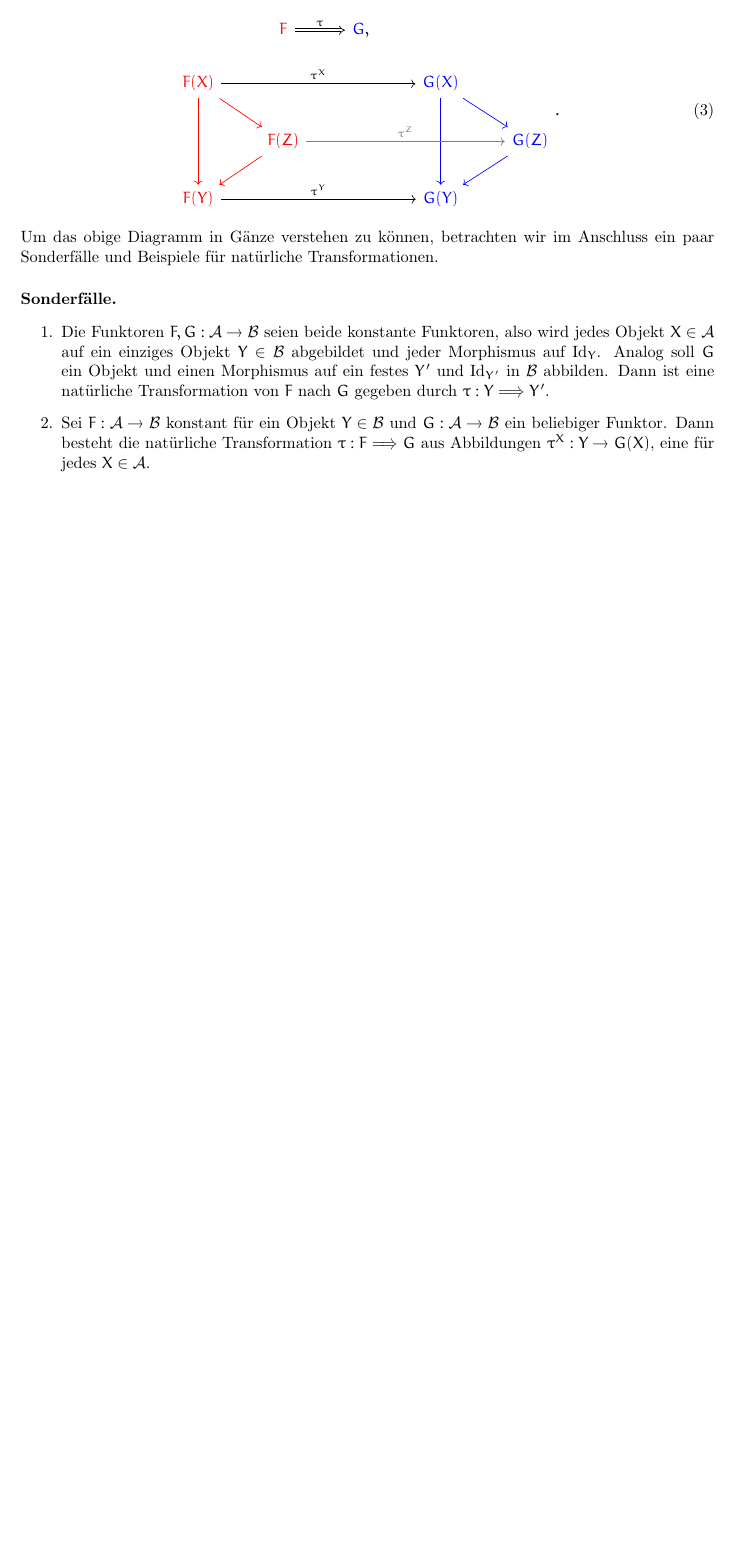
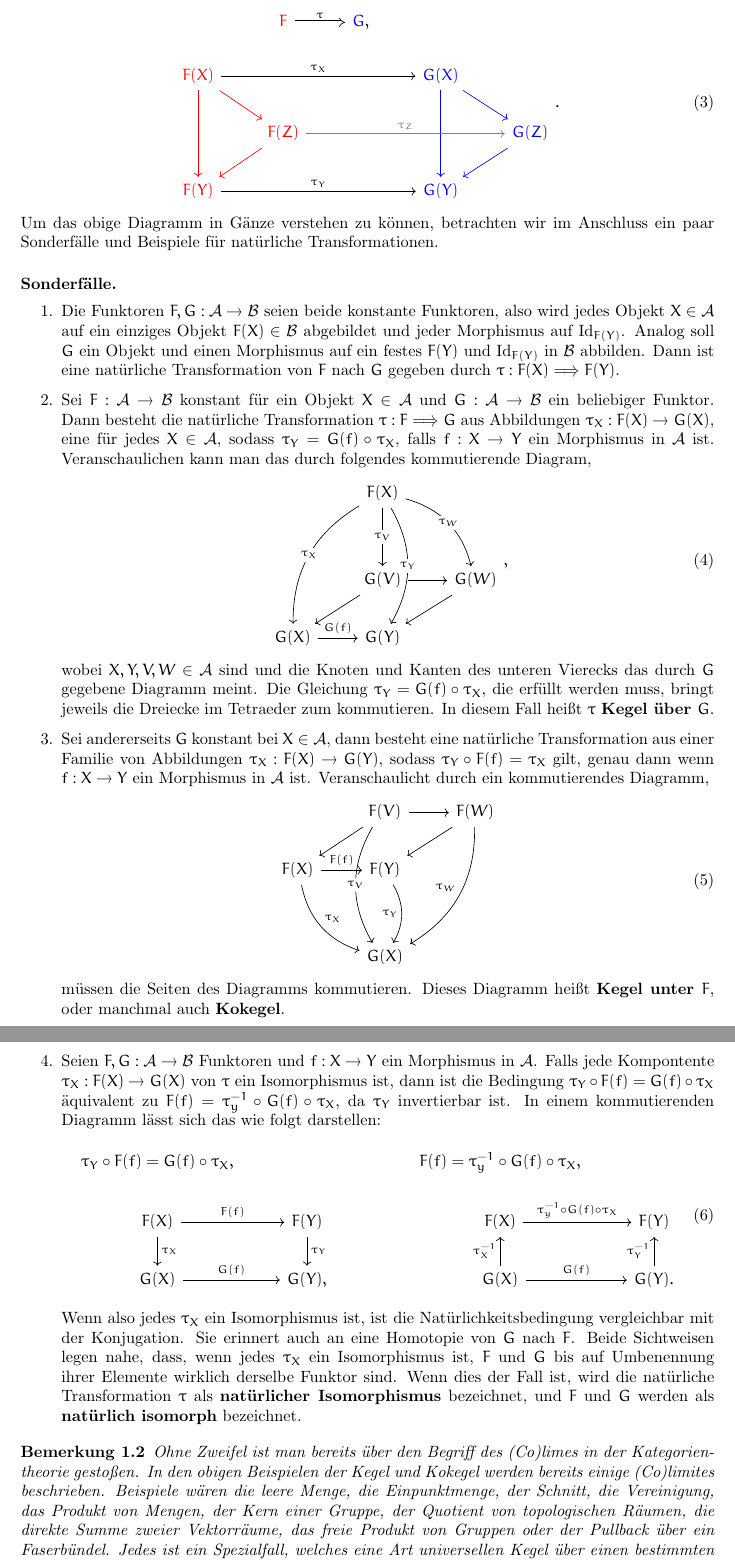
Before and after one commit to karhunenloeve/TopoSheaf, a LaTeX paper (main.tex): part of page 2 of 2 before the commit and two parts of pages 2 and 3 of 3 after it, the two joined at a grey line, cut so that both start at the same text, the shorter picture padded with empty space. Compiled offline with pdfLaTeX.

Commit message:
examples

```diff
--- a/main.tex
+++ b/main.tex
@@ -54,18 +54,50 @@ In anderen Worten ist eine natürliche Transformation eine Sammlung von Abbildun
 \begin{equation}
 	\begin{tikzcd}
 	                                                   & {\color{red}F} \arrow[r, Rightarrow, "\tau"]                 & {\color{blue}G}, &                            &                 \\
-	{\color{red}F(X)} \arrow[dd, red] \arrow[rd, red] \arrow[rrr, "\tau^{X}"] &                                         &   & {\color{blue}G(X)} \arrow[rd, blue] \arrow[dd, blue] &                 \\
-	                                                   & {\color{red}F(Z)} \arrow[ld, red] \arrow[rrr, "\tau^{Z}", gray] &   &                            & {\color{blue}G(Z)} \arrow[ld, blue] \\
-	{\color{red}F(Y)} \arrow[rrr, "\tau^{Y}"]                       &                                         &   & {\color{blue}G(Y)}                       &
+	{\color{red}F(X)} \arrow[dd, red] \arrow[rd, red] \arrow[rrr, "\tau_{X}"] &                                         &   & {\color{blue}G(X)} \arrow[rd, blue] \arrow[dd, blue] &                 \\
+	                                                   & {\color{red}F(Z)} \arrow[ld, red] \arrow[rrr, "\tau_{Z}", gray] &   &                            & {\color{blue}G(Z)} \arrow[ld, blue] \\
+	{\color{red}F(Y)} \arrow[rrr, "\tau_{Y}"]                       &                                         &   & {\color{blue}G(Y)}                       &
 	\end{tikzcd}.
 \end{equation}
 Um das obige Diagramm in Gänze verstehen zu können, betrachten wir im Anschluss ein paar Sonderfälle und Beispiele für natürliche Transformationen.
 
 \paragraph{Sonderfälle.}
 \begin{enumerate}
-	\item Die Funktoren $F,G: \mathcal{A} \rightarrow \mathcal{B}$ seien beide konstante Funktoren, also wird jedes Objekt $X \in \mathcal{A}$ auf ein einziges Objekt $Y \in \mathcal{B}$ abgebildet und jeder Morphismus auf $\text{Id}_{Y}$. Analog soll $G$ ein Objekt und einen Morphismus auf ein festes $Y'$ und $\text{Id}_{Y'}$ in $\mathcal{B}$ abbilden. Dann ist eine natürliche Transformation von $F$ nach $G$ gegeben durch $\tau: Y \Longrightarrow Y'$.
-	\item Sei $F: \mathcal{A} \rightarrow \mathcal{B}$ konstant für ein Objekt $Y \in \mathcal{B}$ und $G: \mathcal{A} \rightarrow \mathcal{B}$ ein beliebiger Funktor. Dann besteht die natürliche Transformation $\tau: F \Longrightarrow G$ aus Abbildungen $\tau^{X}: Y \rightarrow G(X)$, eine für jedes $X \in \mathcal{A}$.
+	\item Die Funktoren $F,G: \mathcal{A} \rightarrow \mathcal{B}$ seien beide konstante Funktoren, also wird jedes Objekt $X \in \mathcal{A}$ auf ein einziges Objekt $F(X) \in \mathcal{B}$ abgebildet und jeder Morphismus auf $\text{Id}_{F(Y)}$. Analog soll $G$ ein Objekt und einen Morphismus auf ein festes $F(Y)$ und $\text{Id}_{F(Y)}$ in $\mathcal{B}$ abbilden. Dann ist eine natürliche Transformation von $F$ nach $G$ gegeben durch $\tau: F(X) \Longrightarrow F(Y)$.
+	\item Sei $F: \mathcal{A} \rightarrow \mathcal{B}$ konstant für ein Objekt $X \in \mathcal{A}$ und $G: \mathcal{A} \rightarrow \mathcal{B}$ ein beliebiger Funktor. Dann besteht die natürliche Transformation $\tau: F \Longrightarrow G$ aus Abbildungen $\tau_{X}: F(X) \rightarrow G(X)$, eine für jedes $X \in \mathcal{A}$, sodass $\tau_Y = G(f) \circ \tau_X$, falls $f:X \rightarrow Y$ ein Morphismus in $\mathcal{A}$ ist. Veranschaulichen kann man das durch folgendes kommutierende Diagram,
+	\begin{equation}
+		\begin{tikzcd}
+		               & F(X) \arrow[lddd, "\tau_X" description, bend right] \arrow[dd, "\tau_V" description] \arrow[rdd, "\tau_W" description, bend left] \arrow[ddd, "\tau_Y" description, bend left] &                 \\
+		               &                                                                                                                                                                             &                 \\
+		               & G(V) \arrow[r] \arrow[ld]                                                                                                                                                   & G(W) \arrow[ld] \\
+		G(X) \arrow[r, "G(f)"] & G(Y)                                                                                                                                                                        &
+		\end{tikzcd},
+	\end{equation}
+	wobei $X,Y,V,W \in \mathcal{A}$ sind und die Knoten und Kanten des unteren Vierecks das durch $G$ gegebene Diagramm meint. Die Gleichung $\tau_Y = G(f) \circ \tau_X$, die erfüllt werden muss, bringt jeweils die Dreiecke im Tetraeder zum kommutieren. In diesem Fall heißt $\tau$ \textbf{Kegel über $G$}.
+	\item Sei andererseits $G$ konstant bei $X \in \mathcal{A}$, dann besteht eine natürliche Transformation aus einer Familie von Abbildungen $\tau_X: F(X) \rightarrow G(Y)$, sodass $\tau_Y \circ F(f) = \tau_X$ gilt, genau dann wenn $f: X \rightarrow Y$ ein Morphismus in $\mathcal{A}$ ist. Veranschaulicht durch ein kommutierendes Diagramm,
+	\begin{equation}
+		\begin{tikzcd}
+		                                                         & F(V) \arrow[ld] \arrow[r] \arrow[ddd, "\tau_V" description, bend right, shift right] & F(W) \arrow[ld] \arrow[lddd, "\tau_W"', bend left] \\
+		F(X) \arrow[r, "F(f)"] \arrow[rdd, "\tau_X", bend right] & F(Y) \arrow[dd, "\tau_Y"', bend left]                                                &                                                    \\
+		                                                         &                                                                                      &                                                    \\
+		                                                         & G(X)                                                                                 &
+		\end{tikzcd}
+	\end{equation}
+	müssen die Seiten des Diagramms kommutieren. Dieses Diagramm heißt \textbf{Kegel unter $F$}, oder manchmal auch \textbf{Kokegel}.
+	\item Seien $F,G: \mathcal{A} \rightarrow \mathcal{B}$ Funktoren und $f: X \rightarrow Y$ ein Morphismus in $\mathcal{A}$. Falls jede Kompontente $\tau_X: F(X) \rightarrow G(X)$ von $\tau$ ein Isomorphismus ist, dann ist die Bedingung $\tau_Y \circ F(f) = G(f) \circ \tau_X$ äquivalent zu $F(f) = \tau_y^{-1} \circ G(f) \circ \tau_X$, da $\tau_Y$ invertierbar ist. In einem kommutierenden Diagramm lässt sich das wie folgt darstellen:
+	\begin{equation}
+		\begin{tikzcd}
+		{\tau_Y \circ F(f) = G(f) \circ \tau_X,}   &                          &  & F(f) = \tau_y^{-1} \circ G(f) \circ \tau_X,            &                                \\
+		F(X) \arrow[r, "F(f)"] \arrow[d, "\tau_X"] & F(Y) \arrow[d, "\tau_Y"] &  & F(X) \arrow[r, "\tau_y^{-1} \circ G(f) \circ \tau_X"] & F(Y)                           \\
+		G(X) \arrow[r, "G(f)"]                     & {G(Y),}                  &  & G(X) \arrow[u, "\tau_X^{-1}"] \arrow[r, "G(f)"]       & G(Y). \arrow[u, "\tau_Y^{-1}"]
+		\end{tikzcd}
+	\end{equation}
+	Wenn also jedes $\tau_X$ ein Isomorphismus ist, ist die Natürlichkeitsbedingung vergleichbar mit der Konjugation. Sie erinnert auch an eine Homotopie von $G$ nach $F$. Beide Sichtweisen legen nahe, dass, wenn jedes $\tau_X$ ein Isomorphismus ist, $F$ und $G$ bis auf Umbenennung ihrer Elemente wirklich derselbe Funktor sind. Wenn dies der Fall ist, wird die natürliche Transformation $\tau$ als \textbf{natürlicher Isomorphismus} bezeichnet, und $F$ und $G$ werden als \textbf{natürlich isomorph} bezeichnet.
 \end{enumerate}
+
+\begin{remark}
+Ohne Zweifel ist man bereits über den Begriff des (Co)limes in der Kategorientheorie gestoßen. In den obigen Beispielen der Kegel und Kokegel werden bereits einige (Co)limites beschrieben. Beispiele wären die leere Menge, die Einpunktmenge, der Schnitt, die Vereinigung, das Produkt von Mengen, der Kern einer Gruppe, der Quotient von topologischen Räumen, die direkte Summe zweier Vektorräume, das freie Produkt von Gruppen oder der Pullback über ein Faserbündel. Jedes ist ein Spezialfall, welches eine Art universellen Kegel über einen bestimmten Funktor bildet.
+\end{remark}
 
 \section{Äquivalenzen von Funktoren}
 
```
Also changed, not shown: main.pdf, main.tex (14 more changed lines).
